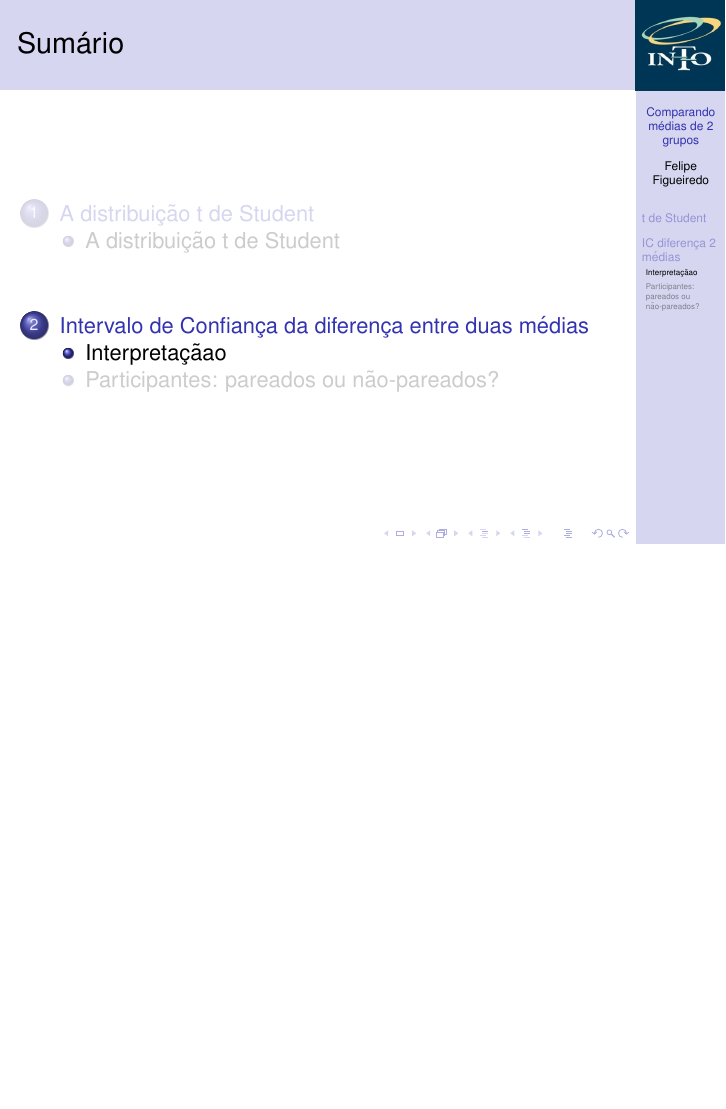
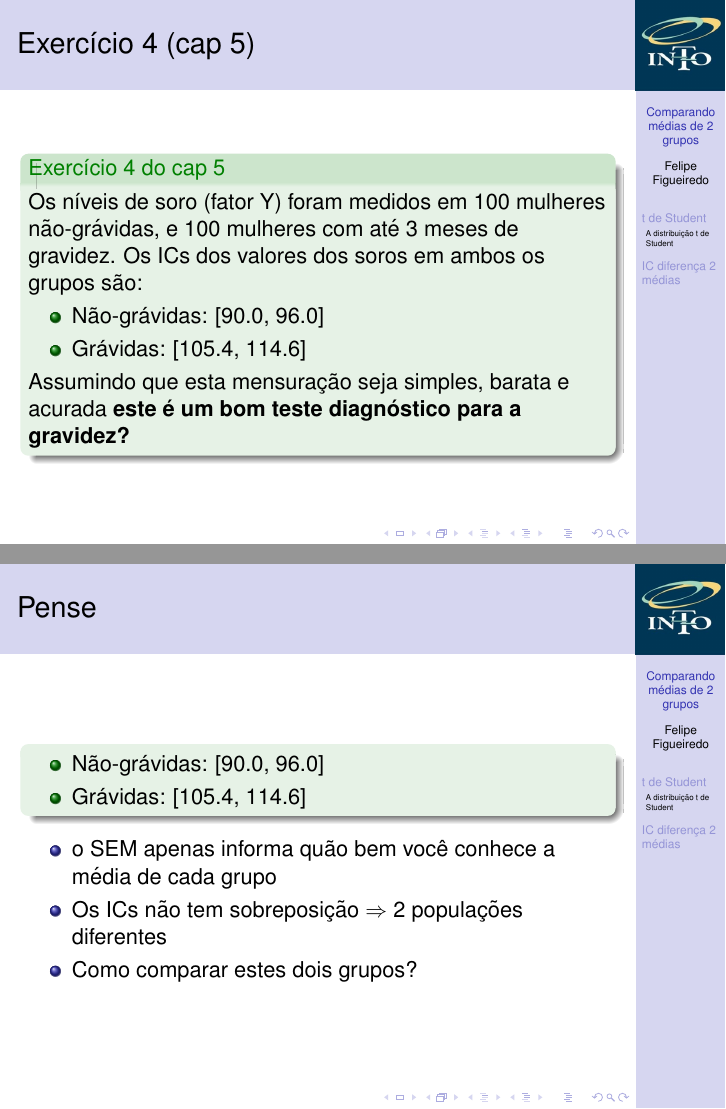
Before and after one commit to philsf/Bioestatistica, LaTeX slides (Aulas/BE-diferenca-IC-media-cap7.tex): page 13 of 14 before the commit and pages 13 and 14 of 16 after it, the two joined at a grey line, the shorter picture padded with empty space. Compiled offline with pdfLaTeX.

Commit message:
exercicio 4 (cap5) como introdução à aula

```diff
--- a/Aulas/BE-diferenca-IC-media-cap7.tex
+++ b/Aulas/BE-diferenca-IC-media-cap7.tex
@@ -268,6 +268,31 @@
   \end{block}
 \end{frame}
 
+\begin{frame}{Exercício 4 (cap 5)}
+  \begin{exampleblock}{Exercício 4 do cap 5}
+    Os níveis de soro (fator Y) foram medidos em 100 mulheres não-grávidas, e 100 mulheres com até 3 meses de gravidez. Os ICs dos valores dos soros em ambos os grupos são:
+    \begin{itemize}
+    \item Não-grávidas: [90.0, 96.0]
+    \item Grávidas: [105.4, 114.6]
+    \end{itemize}
+
+    Assumindo que esta mensuração seja simples, barata e acurada {\bf este é um bom teste diagnóstico para a gravidez?}
+  \end{exampleblock}
+\end{frame}
+
+\begin{frame}{Pense}
+  \begin{exampleblock}{}
+    \begin{itemize}
+    \item Não-grávidas: [90.0, 96.0]
+    \item Grávidas: [105.4, 114.6]
+    \end{itemize}
+  \end{exampleblock}
+  \begin{itemize}
+  \item o SEM apenas informa quão bem você conhece a média de cada grupo
+  \item Os ICs não tem sobreposição $\Rightarrow$ 2 populações diferentes
+  \item Como comparar estes dois grupos?
+  \end{itemize}
+\end{frame}
 \section[IC diferença 2 médias]{Intervalo de Confiança da diferença entre duas médias}
 
 \subsection{Interpretaçãao}
```
